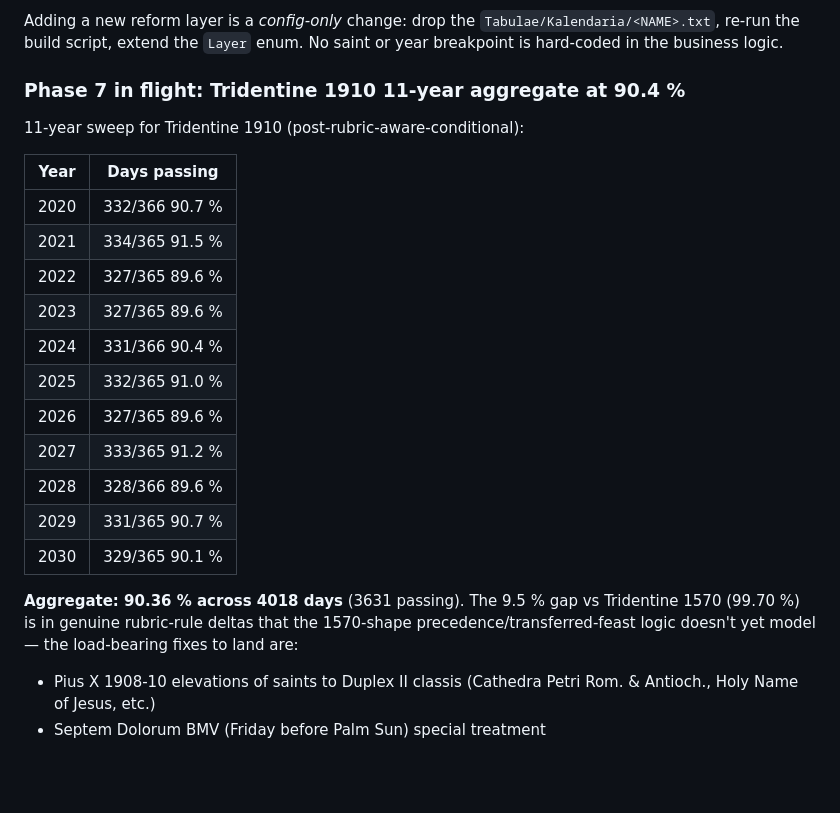
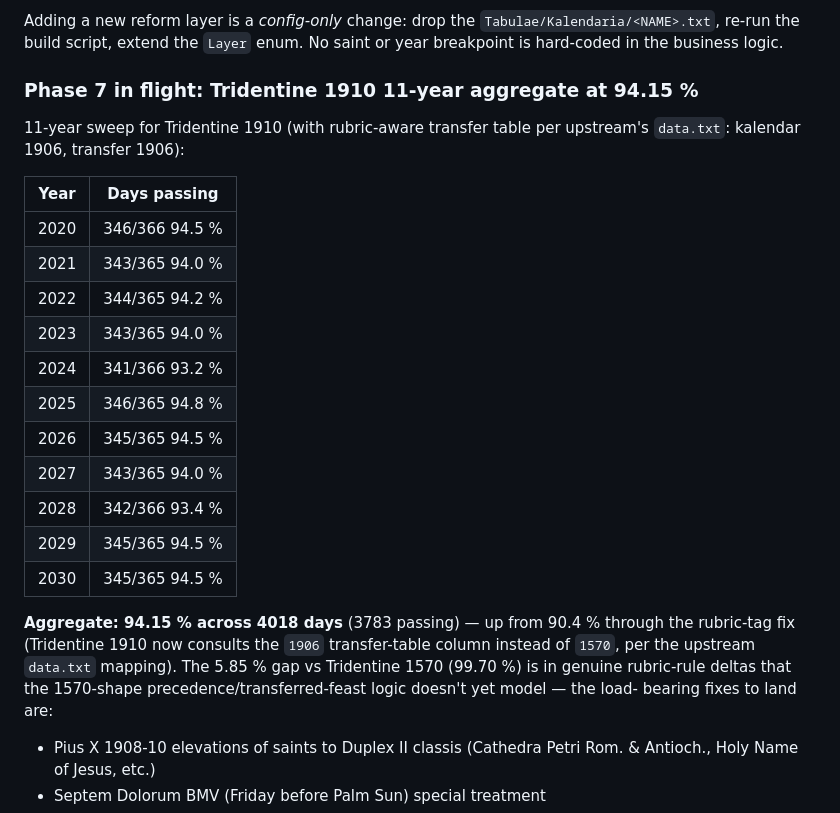
Before and after one commit to fschutt/officium-rs, a Markdown page: docs/DIVINUM_OFFICIUM_PORT_PLAN.md, the part around the change. GitHub-like rendering; blank space fills up the shorter version.

Commit message:
Plan-doc: Tridentine 1910 11-year sweep — 94.15 % aggregate (+3.8 pts)
The rubric-aware transfer-table tag fix (Rubric::transfer_rubric_tag
returns '1906' for Tridentine1910) lifted the 1910 sweep from
90.36 % to 94.15 %. +153 days correctly identified across 11 years.

Tridentine 1570 stayed at 99.70 % aggregate — no regression from
threading the layer / rubric through the helpers.

```diff
--- a/docs/DIVINUM_OFFICIUM_PORT_PLAN.md
+++ b/docs/DIVINUM_OFFICIUM_PORT_PLAN.md
@@ -1038,28 +1038,32 @@ Adding a new reform layer is a *config-only* change: drop the
 the `Layer` enum. No saint or year breakpoint is hard-coded in
 the business logic.
 
-### Phase 7 in flight: Tridentine 1910 11-year aggregate at 90.4 %
+### Phase 7 in flight: Tridentine 1910 11-year aggregate at 94.15 %
 
-11-year sweep for Tridentine 1910 (post-rubric-aware-conditional):
+11-year sweep for Tridentine 1910 (with rubric-aware transfer
+table per upstream's `data.txt`: kalendar 1906, transfer 1906):
 
 | Year  | Days passing  |
 |-------|---------------|
-| 2020  | 332/366 90.7 %|
-| 2021  | 334/365 91.5 %|
-| 2022  | 327/365 89.6 %|
-| 2023  | 327/365 89.6 %|
-| 2024  | 331/366 90.4 %|
-| 2025  | 332/365 91.0 %|
-| 2026  | 327/365 89.6 %|
-| 2027  | 333/365 91.2 %|
-| 2028  | 328/366 89.6 %|
-| 2029  | 331/365 90.7 %|
-| 2030  | 329/365 90.1 %|
+| 2020  | 346/366 94.5 %|
+| 2021  | 343/365 94.0 %|
+| 2022  | 344/365 94.2 %|
+| 2023  | 343/365 94.0 %|
+| 2024  | 341/366 93.2 %|
+| 2025  | 346/365 94.8 %|
+| 2026  | 345/365 94.5 %|
+| 2027  | 343/365 94.0 %|
+| 2028  | 342/366 93.4 %|
+| 2029  | 345/365 94.5 %|
+| 2030  | 345/365 94.5 %|
 
-**Aggregate: 90.36 % across 4018 days** (3631 passing). The 9.5 %
-gap vs Tridentine 1570 (99.70 %) is in genuine rubric-rule deltas
-that the 1570-shape precedence/transferred-feast logic doesn't yet
-model — the load-bearing fixes to land are:
+**Aggregate: 94.15 % across 4018 days** (3783 passing) — up from
+90.4 % through the rubric-tag fix (Tridentine 1910 now consults
+the `1906` transfer-table column instead of `1570`, per the
+upstream `data.txt` mapping). The 5.85 % gap vs Tridentine 1570
+(99.70 %) is in genuine rubric-rule deltas that the 1570-shape
+precedence/transferred-feast logic doesn't yet model — the load-
+bearing fixes to land are:
 
 - Pius X 1908-10 elevations of saints to Duplex II classis
   (Cathedra Petri Rom. & Antioch., Holy Name of Jesus, etc.)
```
